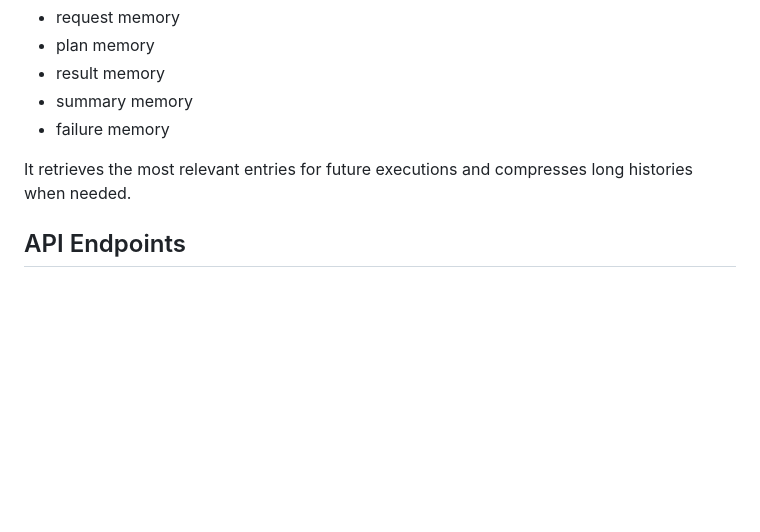
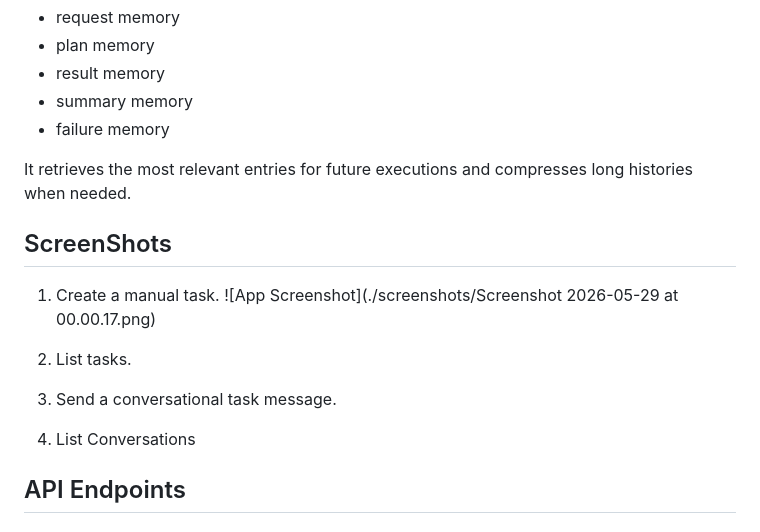
Before and after one commit to sidd51/ai-agent-memory-task, a Markdown page: README.md, the part around the change. GitHub-like rendering; blank space fills up the shorter version.

Commit message:
Add screenshots section to README
Added screenshots section with examples of app usage.

```diff
--- a/README.md
+++ b/README.md
@@ -51,6 +51,15 @@ The system stores:
 - failure memory
 
 It retrieves the most relevant entries for future executions and compresses long histories when needed.
+
+## ScreenShots
+1. Create a manual task.
+  ![App Screenshot](./screenshots/Screenshot 2026-05-29 at 00.00.17.png)
+2. List tasks.
+
+3. Send a conversational task message.
+
+4. List Conversations
 
 ## API Endpoints
 
```
